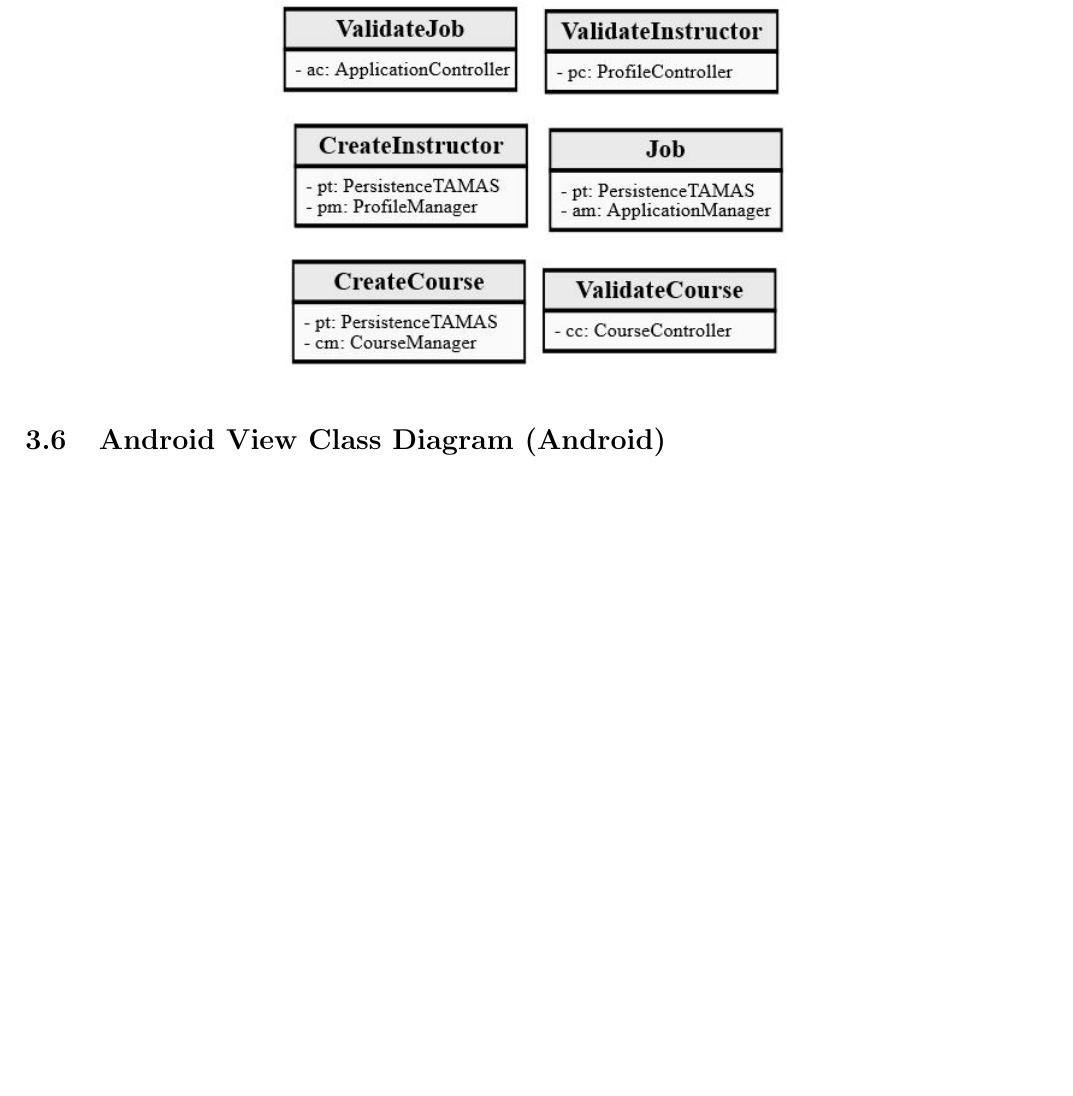
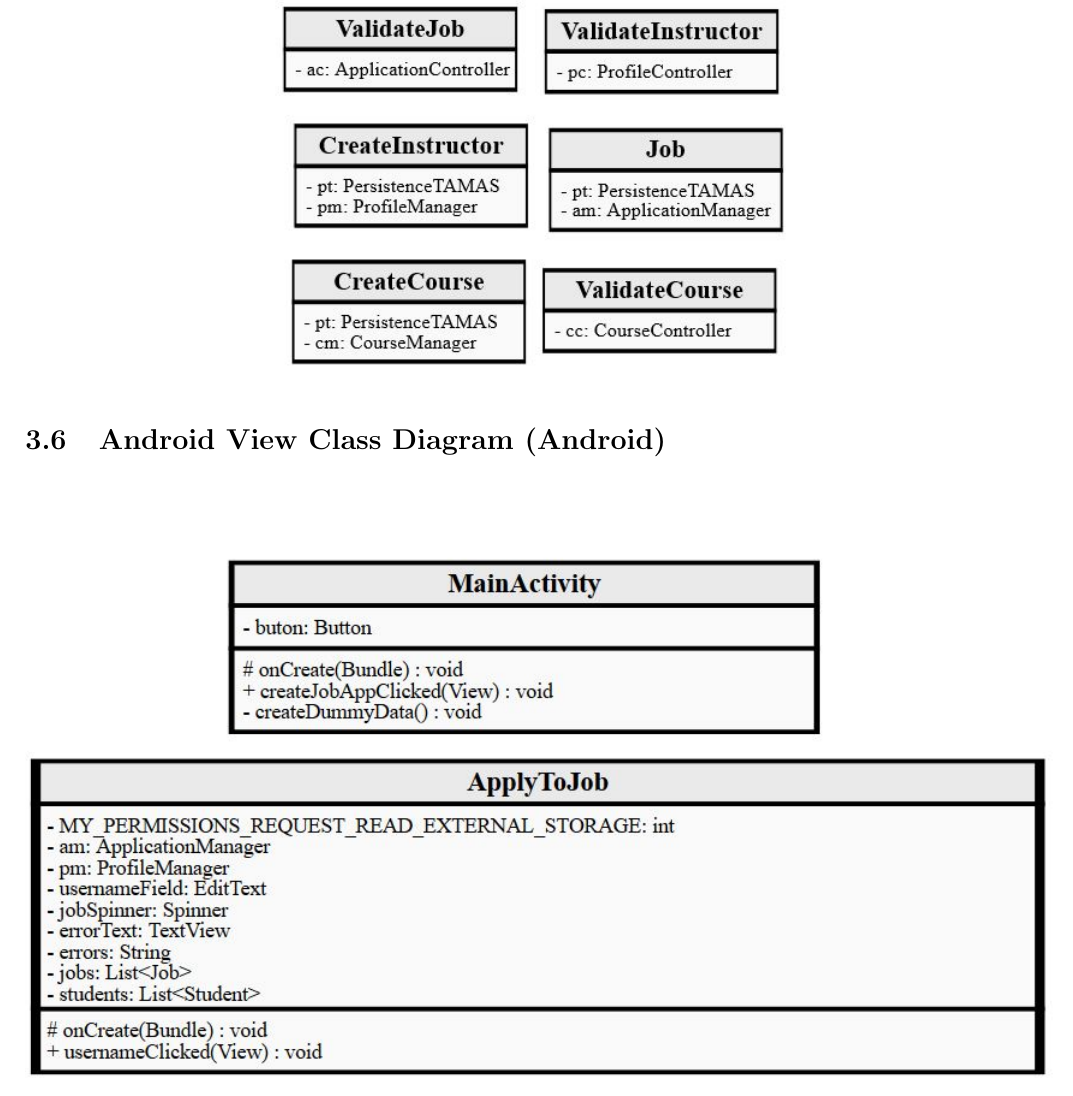
Before and after one commit to CamiloGarciaLaRotta/Group10, a LaTeX document (Deliverable2/Design/Detailed Design.tex): part of page 6 of 6, cut so that both start at the same text, the shorter picture padded with empty space. Compiled offline with pdfLaTeX.

Commit message:
added Android View Diagram to Detail Design

```diff
--- a/Deliverable2/Design/Detailed Design.tex
+++ b/Deliverable2/Design/Detailed Design.tex
@@ -63,8 +63,8 @@ The three Manager classes were needed in order to give functionality to the user
 	\includegraphics[]{./ClassDiagrams/WebViewPackageDiagram.jpg}
 \end{figure}
 \subsection{Android View Class Diagram (Android)}
-%\begin{figure}[H]
-%	\centering
-%	\includegraphics[]{}
-%\end{figure}
+\begin{figure}[H]
+	\centering
+	\includegraphics[]{./ClassDiagrams/AndroidViewPackageDiagram}
+\end{figure}
 \end{document}
```
Also changed, not shown: Deliverable2/Design/Detailed Design.pdf.
